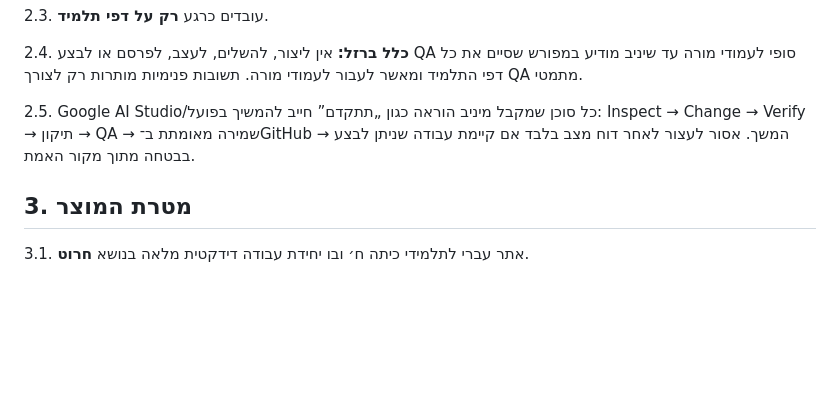
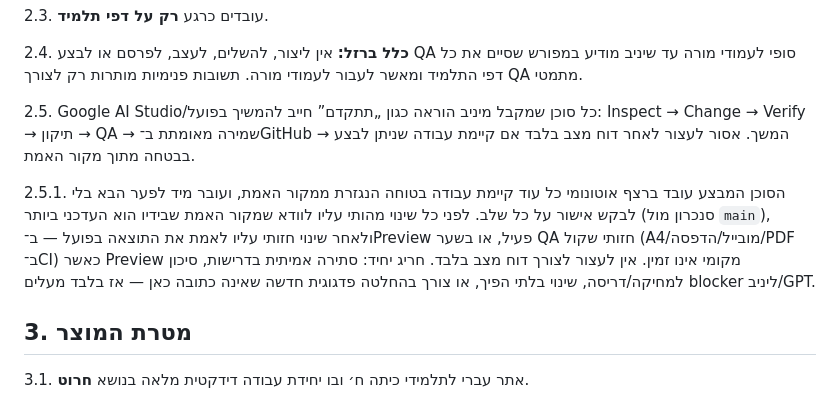
Before and after one commit to yanivmizrachiy/whatsapp-images, a Markdown page: SOURCE_OF_TRUTH.md, the part around the change. Drawn GitHub-style; blank space fills up the shorter version.

Commit message:
docs(ssot): add standing autonomous-execution clause (§2.5.1)
Per Yaniv's standing work order: the executing agent works in an
autonomous loop while safe SSOT-derived work remains, re-syncs the
source of truth before each material change, verifies a visual change in
an active preview or an equivalent CI visual gate, and does not stop
merely to report status. Single exception: real requirement conflict,
deletion/overwrite risk, irreversible change, or a new pedagogical
decision not written here.

Co-Authored-By: Claude Opus 4.8 <noreply@anthropic.com>
Claude-Session: https://claude.ai/code/session_01S4psEDv9921RvyK1UC53GM

```diff
--- a/SOURCE_OF_TRUTH.md
+++ b/SOURCE_OF_TRUTH.md
@@ -23,6 +23,8 @@
 2.4. **כלל ברזל:** אין ליצור, להשלים, לעצב, לפרסם או לבצע QA סופי לעמודי מורה עד שיניב מודיע במפורש שסיים את כל דפי התלמיד ומאשר לעבור לעמודי מורה. תשובות פנימיות מותרות רק לצורך QA מתמטי.
 
 2.5. Google AI Studio/כל סוכן שמקבל מיניב הוראה כגון „תתקדם” חייב להמשיך בפועל: Inspect → Change → Verify → תיקון → QA → שמירה מאומתת ב־GitHub → המשך. אסור לעצור לאחר דוח מצב בלבד אם קיימת עבודה שניתן לבצע בבטחה מתוך מקור האמת.
+
+2.5.1. הסוכן המבצע עובד ברצף אוטונומי כל עוד קיימת עבודה בטוחה הנגזרת ממקור האמת, ועובר מיד לפער הבא בלי לבקש אישור על כל שלב. לפני כל שינוי מהותי עליו לוודא שמקור האמת שבידיו הוא העדכני ביותר (סנכרון מול `main`), ולאחר שינוי חזותי עליו לאמת את התוצאה בפועל — ב־Preview פעיל, או בשער QA חזותי שקול (A4/מובייל/הדפסה/PDF ב־CI) כאשר Preview מקומי אינו זמין. אין לעצור לצורך דוח מצב בלבד. חריג יחיד: סתירה אמיתית בדרישות, סיכון למחיקה/דריסה, שינוי בלתי הפיך, או צורך בהחלטה פדגוגית חדשה שאינה כתובה כאן — אז בלבד מעלים blocker ליניב/GPT.
 
 ## 3. מטרת המוצר
 3.1. אתר עברי לתלמידי כיתה ח׳ ובו יחידת עבודה דידקטית מלאה בנושא **חרוט**.
```
